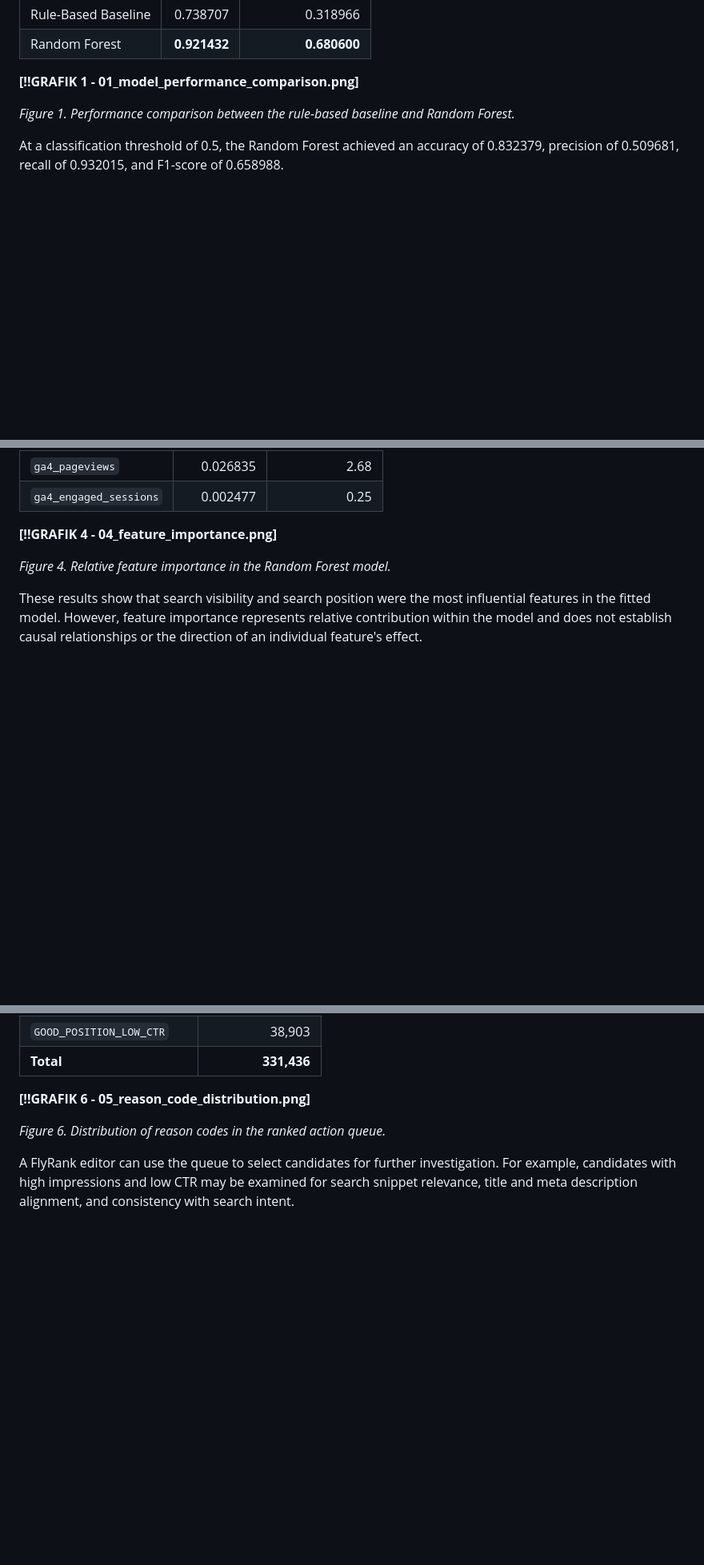
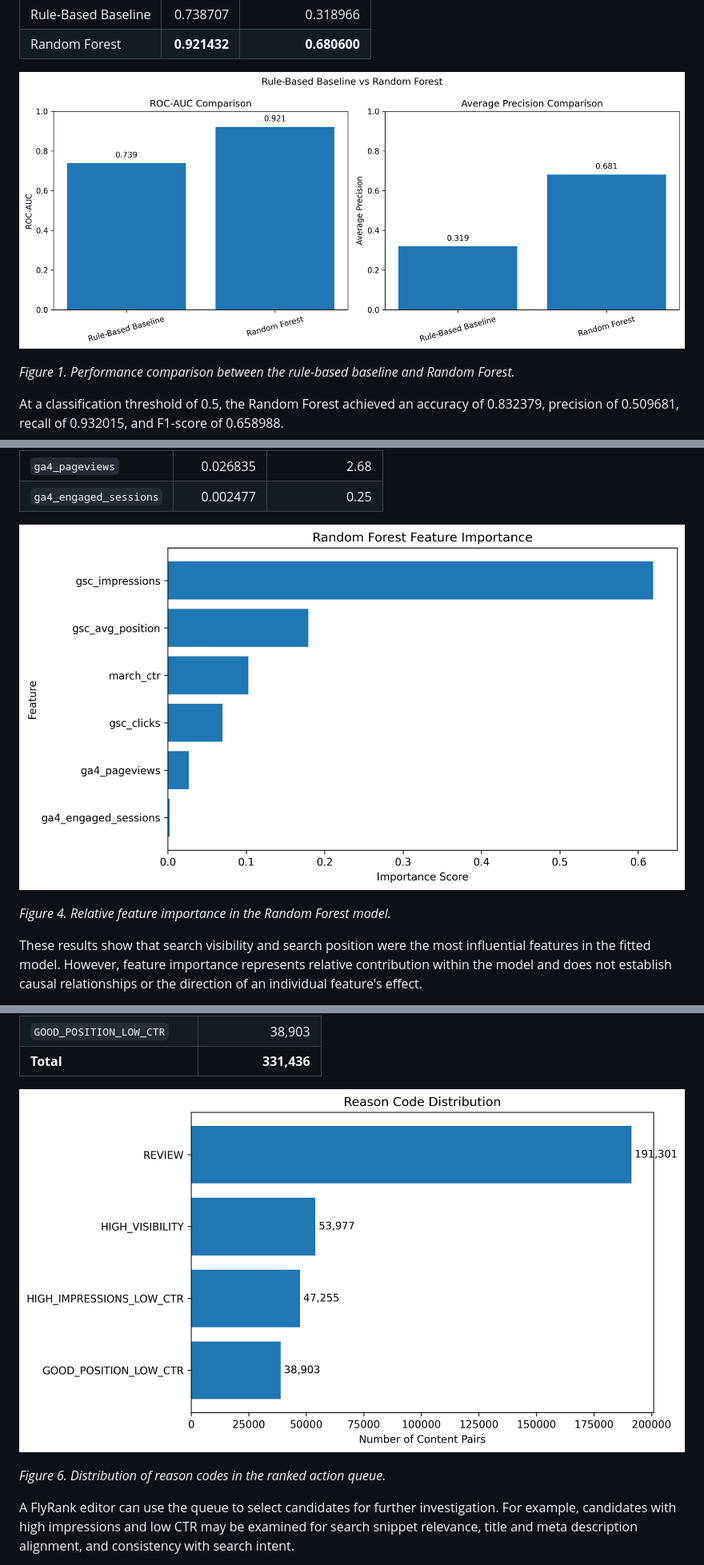
Before and after one commit to shefiramarizcha62-sudo/flyrank-ml-portfolio, a Markdown page: work/capstone_report.md, 3 parts joined by grey strips. Shown at 80% size. Rendered like a GitHub page; blank space fills up the shorter version.

```diff
--- a/work/capstone_report.md
+++ b/work/capstone_report.md
@@ -111,7 +111,7 @@ The Random Forest achieved a ROC-AUC of 0.921432 and an Average Precision of 0.6
 | Rule-Based Baseline | 0.738707 | 0.318966 |
 | Random Forest | **0.921432** | **0.680600** |
 
-**[!!GRAFIK 1 - 01_model_performance_comparison.png]**
+![Figure 1. Model Performance Comparison](figures/01_model_performance_comparison.png)
 
 *Figure 1. Performance comparison between the rule-based baseline and Random Forest.*
 
@@ -158,7 +158,7 @@ The feature importance results indicate that `gsc_impressions` contributed the l
 | `ga4_pageviews` | 0.026835 | 2.68 |
 | `ga4_engaged_sessions` | 0.002477 | 0.25 |
 
-**[!!GRAFIK 4 - 04_feature_importance.png]**
+![Figure 4. Feature Importance](figures/04_feature_importance.png)
 
 *Figure 4. Relative feature importance in the Random Forest model.*
 
@@ -204,7 +204,7 @@ Reason codes provide additional context for human reviewers:
 | `GOOD_POSITION_LOW_CTR` | 38,903 |
 | **Total** | **331,436** |
 
-**[!!GRAFIK 6 - 05_reason_code_distribution.png]**
+![Figure 6. Reason Code Distribution](figures/05_reason_code_distribution.png)
 
 *Figure 6. Distribution of reason codes in the ranked action queue.*
 
```
Also changed, not shown: other parts of work/capstone_report.md (+3 -3 lines).
